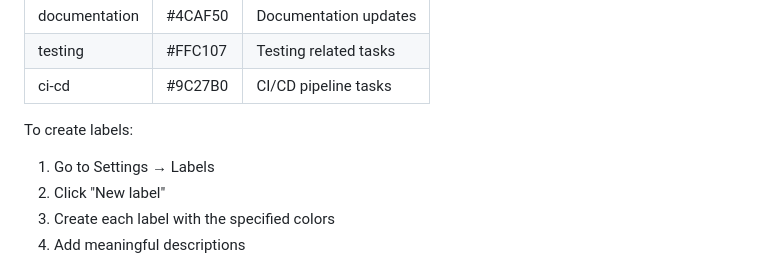
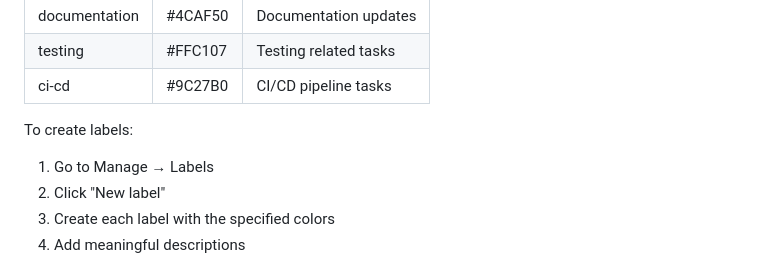
Before and after one commit to steve3535/gitlab-university, a Markdown page: day-2/1-project-management.md, the part around the change. Rendered like a GitHub page.

```diff
--- a/day-2/1-project-management.md
+++ b/day-2/1-project-management.md
@@ -27,7 +27,7 @@ Labels help categorize and prioritize work. Create the following labels:
 | ci-cd        | #9C27B0 | CI/CD pipeline tasks |
 
 To create labels:
-1. Go to Settings → Labels
+1. Go to Manage → Labels
 2. Click "New label"
 3. Create each label with the specified colors
 4. Add meaningful descriptions
```
